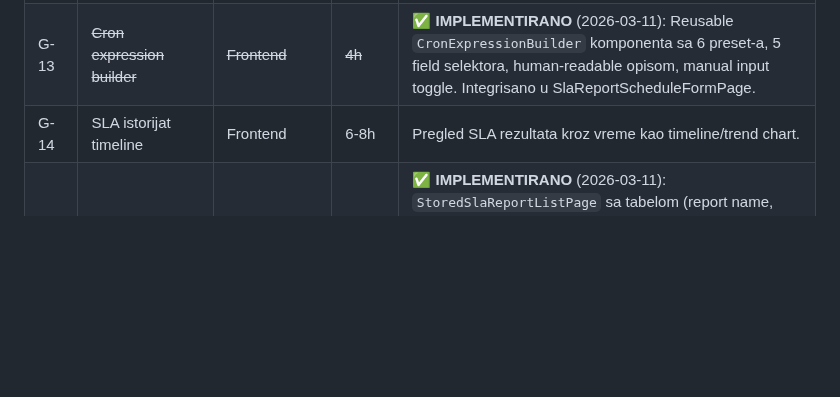
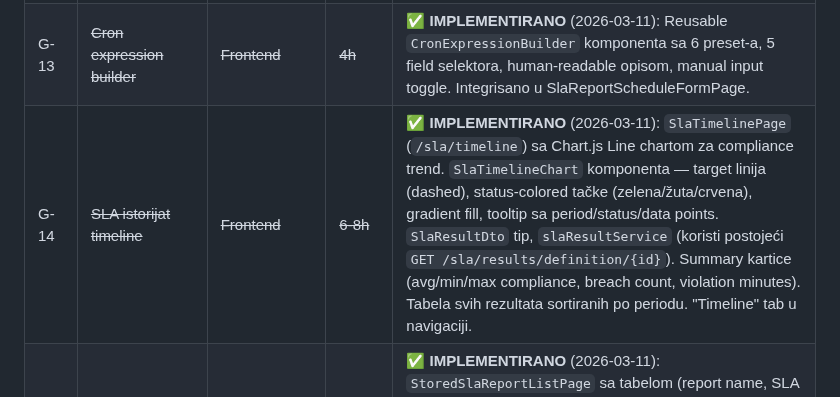
Before and after one commit to gandra/gandra-razno, a Markdown page: sistemi-sla/todo/sla-pending.md, the part around the change. GitHub-like rendering; blank space fills up the shorter version.

Commit message:
feat(sla-ui): add SLA timeline chart page (G-14)

```diff
--- a/sistemi-sla/todo/sla-pending.md
+++ b/sistemi-sla/todo/sla-pending.md
@@ -170,7 +170,7 @@ Neispunjeno:        0/19 (0%)
 | G-12b | Manual recomputation Phase 2 | Backend | 8-12h | **BACKLOG**: Backend dry-run (`dryRun` field u DTO + skip save logika), async batch job (`sla_batch_job` tabela + `@Async` servis + polling endpoint), progress tracking, cancellation support. Ref: `MANUAL-SLA-RECOMPUTATION-ANALYSIS.md` Pristup 1 komplet + Pristup 2. |
 | G-16 | Notifikacije za bitne evente | Backend | 4-6h | **BACKLOG**: Email/webhook notifikacije za: delete SLA definition, breach acknowledge/resolve, schedule activate/deactivate, report generation complete. Event-driven pattern (`ApplicationEventPublisher`). |
 | G-13 | ~~Cron expression builder~~ | ~~Frontend~~ | ~~4h~~ | ✅ **IMPLEMENTIRANO** (2026-03-11): Reusable `CronExpressionBuilder` komponenta sa 6 preset-a, 5 field selektora, human-readable opisom, manual input toggle. Integrisano u SlaReportScheduleFormPage. |
-| G-14 | SLA istorijat timeline | Frontend | 6-8h | Pregled SLA rezultata kroz vreme kao timeline/trend chart. |
+| G-14 | ~~SLA istorijat timeline~~ | ~~Frontend~~ | ~~6-8h~~ | ✅ **IMPLEMENTIRANO** (2026-03-11): `SlaTimelinePage` (`/sla/timeline`) sa Chart.js Line chartom za compliance trend. `SlaTimelineChart` komponenta — target linija (dashed), status-colored tačke (zelena/žuta/crvena), gradient fill, tooltip sa period/status/data points. `SlaResultDto` tip, `slaResultService` (koristi postojeći `GET /sla/results/definition/{id}`). Summary kartice (avg/min/max compliance, breach count, violation minutes). Tabela svih rezultata sortiranih po periodu. "Timeline" tab u navigaciji. |
 | G-15 | ~~Stored Report management UI~~ | ~~Frontend~~ | ~~4-6h~~ | ✅ **IMPLEMENTIRANO** (2026-03-11): `StoredSlaReportListPage` sa tabelom (report name, SLA name, period, compliance%, breaches, status), download PDF/CSV (blob), archive (optimistic update), delete (confirmation dialog). `storedSlaReportService` (6 metoda). Filtering (search + status + breaches) + pagination. Nav tab. |
 
 ---
```
Also changed, not shown: sistemi-sla/backlog/sla-backlog.md (+2 -1 lines).
